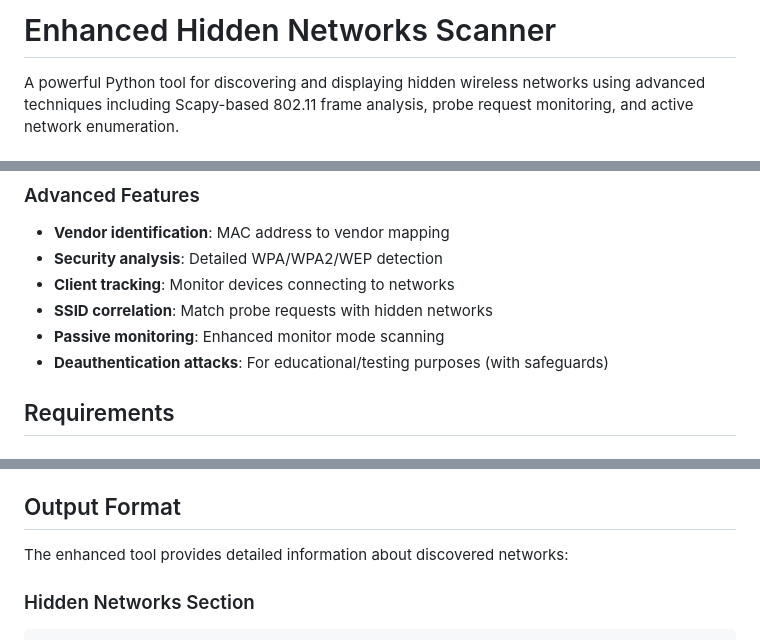
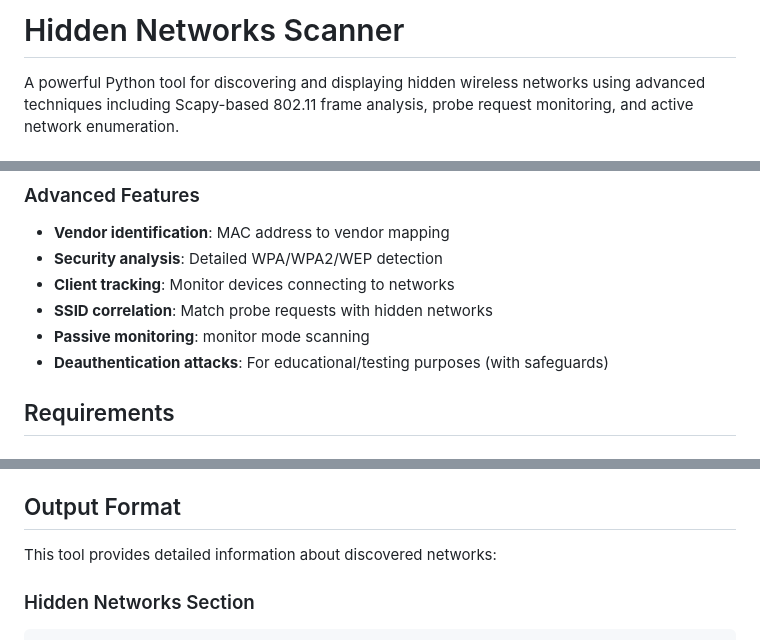
Before and after one commit to 0nsec/ShadowNet, a Markdown page: README.md, 3 parts joined by grey strips. Rendered like a GitHub page.

````diff
--- a/README.md
+++ b/README.md
@@ -1,4 +1,4 @@
-# Enhanced Hidden Networks Scanner
+# Hidden Networks Scanner
 
 A powerful Python tool for discovering and displaying hidden wireless networks using advanced techniques including Scapy-based 802.11 frame analysis, probe request monitoring, and active network enumeration.
 
@@ -17,7 +17,7 @@ A powerful Python tool for discovering and displaying hidden wireless networks u
 - **Security analysis**: Detailed WPA/WPA2/WEP detection
 - **Client tracking**: Monitor devices connecting to networks
 - **SSID correlation**: Match probe requests with hidden networks
-- **Passive monitoring**: Enhanced monitor mode scanning
+- **Passive monitoring**: monitor mode scanning
 - **Deauthentication attacks**: For educational/testing purposes (with safeguards)
 
 ## Requirements
@@ -98,7 +98,7 @@ sudo python3 scan.py -i wlan0 -t 45 -p -o results.json -v
 
 ## Output Format
 
-The enhanced tool provides detailed information about discovered networks:
+This tool provides detailed information about discovered networks:
 
 ### Hidden Networks Section
 ```
````
